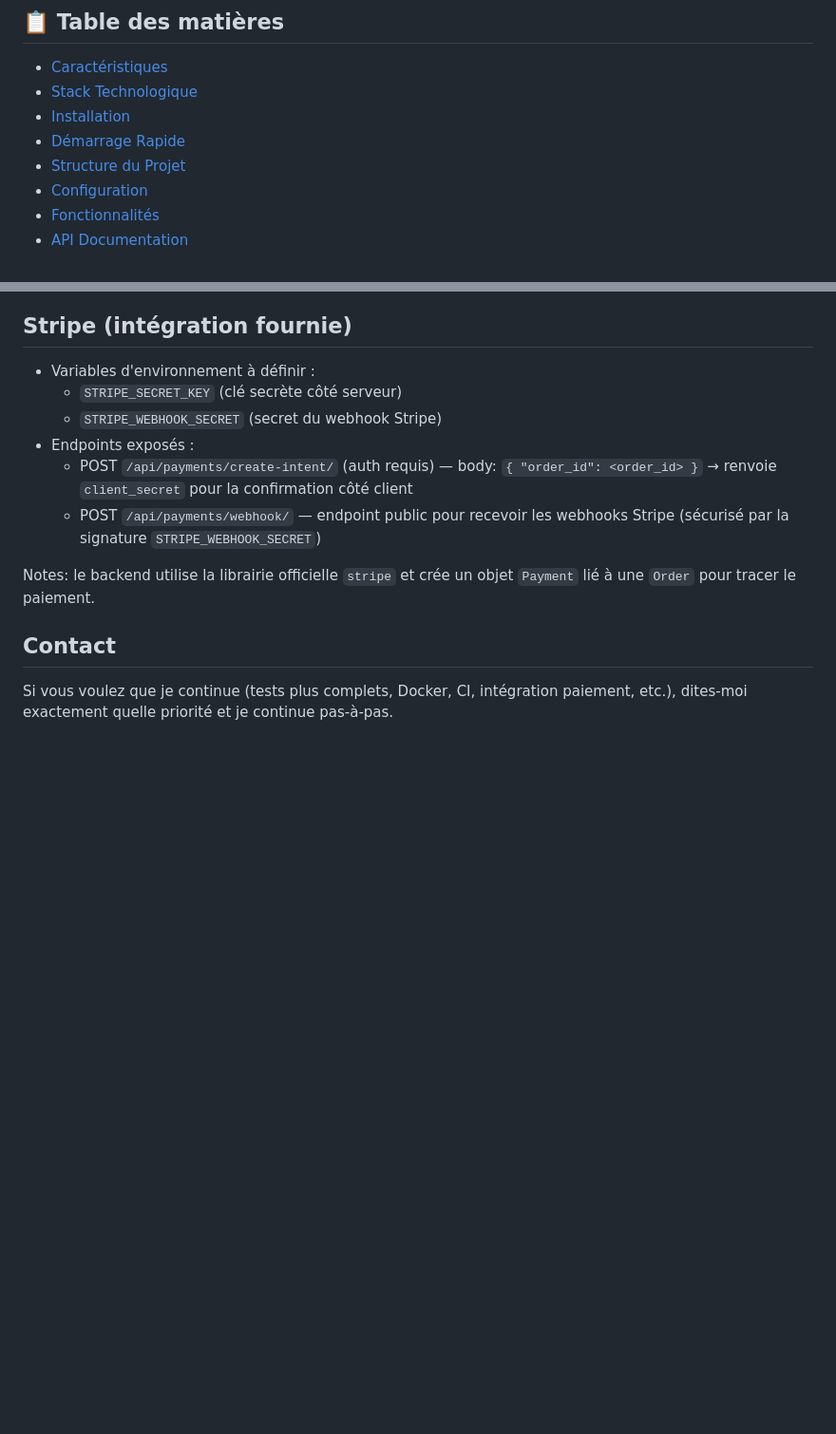
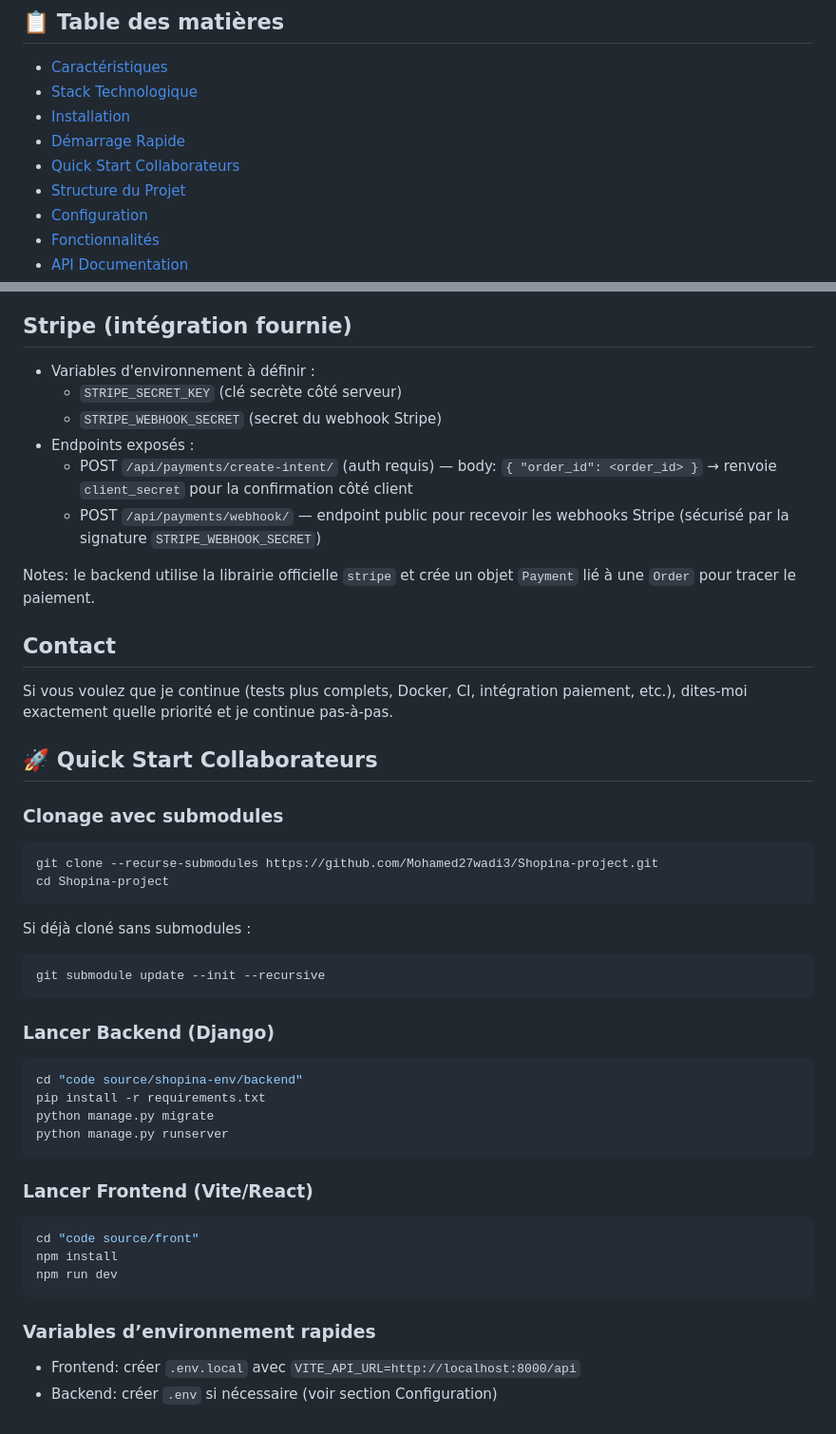
Before and after one commit to Mohamed27wadi3/Shopina-project, a Markdown page: README.md, 2 parts joined by grey strips. Shown: that part at 95% size. Drawn GitHub-style; blank space fills up the shorter version.

Commit message:
docs: add Quick Start for collaborators (clone + run steps)

````diff
--- a/README.md
+++ b/README.md
@@ -8,6 +8,7 @@ Une plateforme de commerce électronique moderne et complète construite avec **
 - [Stack Technologique](#-stack-technologique)
 - [Installation](#-installation)
 - [Démarrage Rapide](#-démarrage-rapide)
+- [Quick Start Collaborateurs](#-quick-start-collaborateurs)
 - [Structure du Projet](#-structure-du-projet)
 - [Configuration](#-configuration)
 - [Fonctionnalités](#-fonctionnalités)
@@ -444,3 +445,40 @@ Notes: le backend utilise la librairie officielle `stripe` et crée un objet `Pa
 Contact
 -------
 Si vous voulez que je continue (tests plus complets, Docker, CI, intégration paiement, etc.), dites-moi exactement quelle priorité et je continue pas-à-pas.
+
+## 🚀 Quick Start Collaborateurs
+
+### Clonage avec submodules
+
+```bash
+git clone --recurse-submodules https://github.com/Mohamed27wadi3/Shopina-project.git
+cd Shopina-project
+```
+
+Si déjà cloné sans submodules :
+
+```bash
+git submodule update --init --recursive
+```
+
+### Lancer Backend (Django)
+
+```bash
+cd "code source/shopina-env/backend"
+pip install -r requirements.txt
+python manage.py migrate
+python manage.py runserver
+```
+
+### Lancer Frontend (Vite/React)
+
+```bash
+cd "code source/front"
+npm install
+npm run dev
+```
+
+### Variables d’environnement rapides
+
+- Frontend: créer `.env.local` avec `VITE_API_URL=http://localhost:8000/api`
+- Backend: créer `.env` si nécessaire (voir section Configuration)
````
